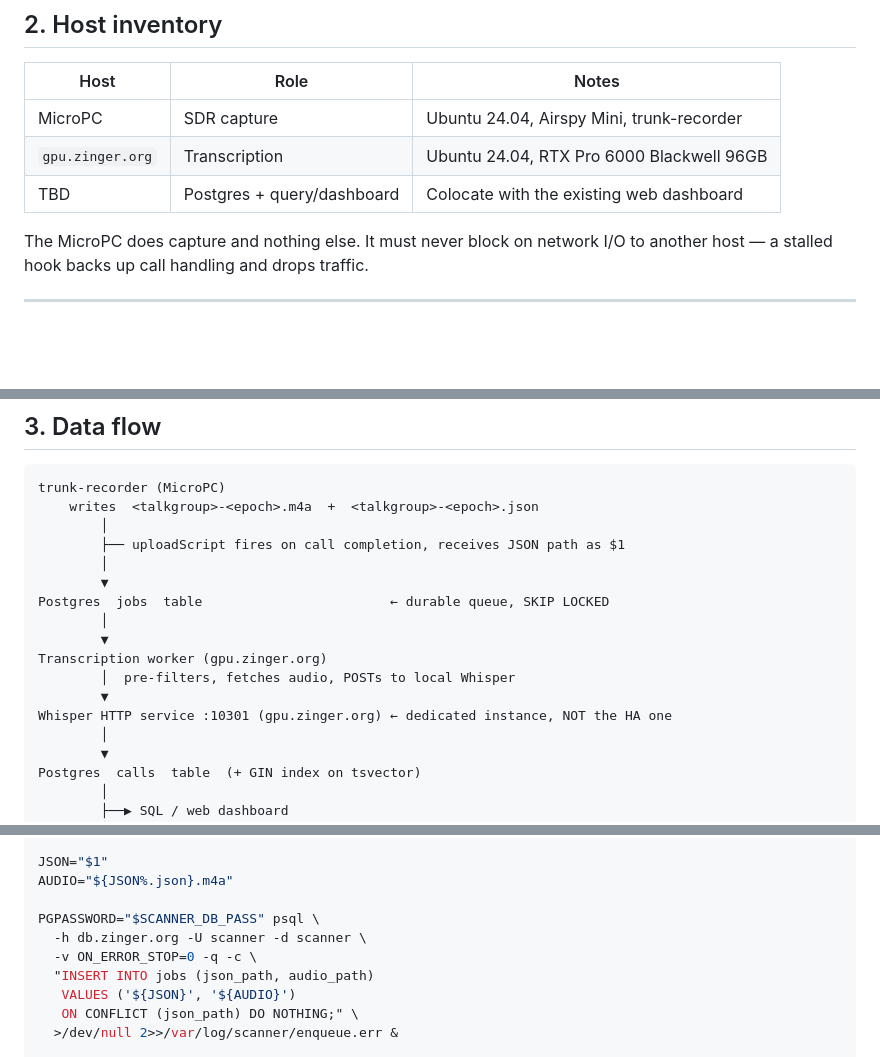
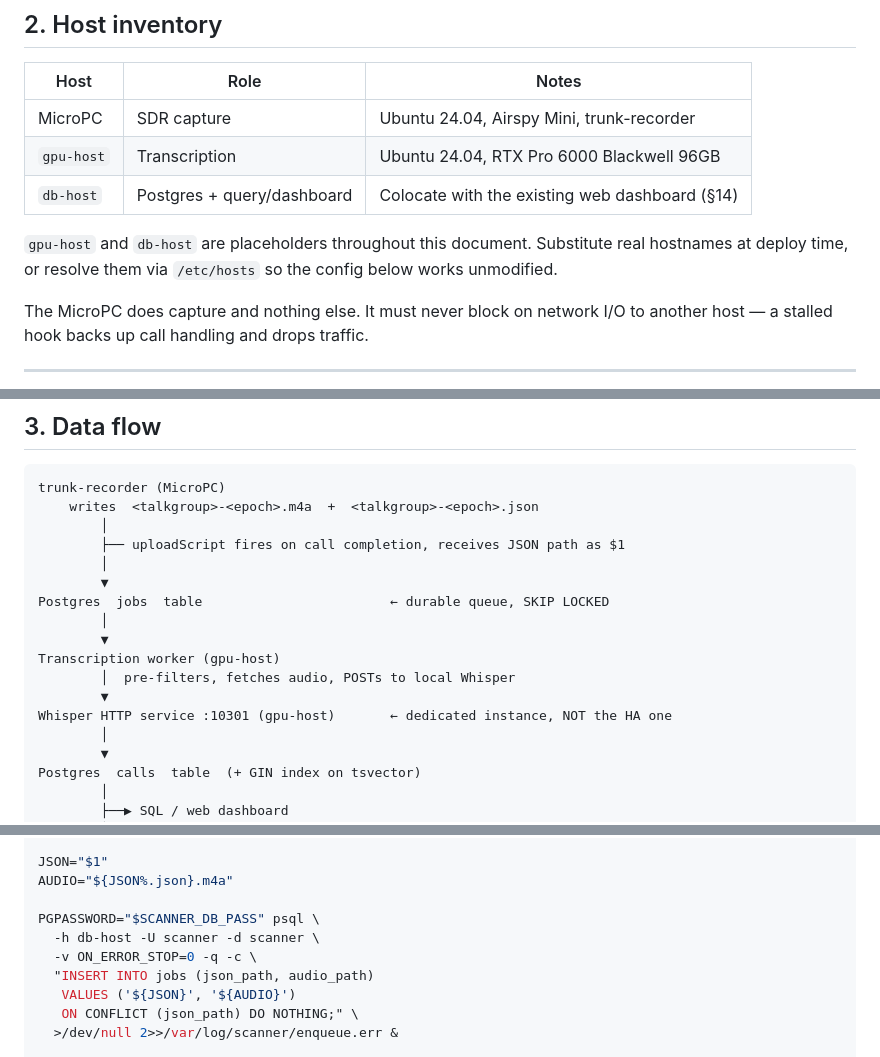
Before and after one commit to uuzinger/sdr-scanner, a Markdown page: scanner-transcription-architecture.md, 3 parts joined by grey strips. Drawn GitHub-style; blank space fills up the shorter version.

```diff
--- a/scanner-transcription-architecture.md
+++ b/scanner-transcription-architecture.md
@@ -23,8 +23,12 @@ Three capabilities, in build order:
 | Host | Role | Notes |
 |---|---|---|
 | MicroPC | SDR capture | Ubuntu 24.04, Airspy Mini, trunk-recorder |
-| `gpu.zinger.org` | Transcription | Ubuntu 24.04, RTX Pro 6000 Blackwell 96GB |
-| TBD | Postgres + query/dashboard | Colocate with the existing web dashboard |
+| `gpu-host` | Transcription | Ubuntu 24.04, RTX Pro 6000 Blackwell 96GB |
+| `db-host` | Postgres + query/dashboard | Colocate with the existing web dashboard (§14) |
+
+`gpu-host` and `db-host` are placeholders throughout this document. Substitute real
+hostnames at deploy time, or resolve them via `/etc/hosts` so the config below works
+unmodified.
 
 The MicroPC does capture and nothing else. It must never block on network I/O to
 another host — a stalled hook backs up call handling and drops traffic.
@@ -43,10 +47,10 @@ trunk-recorder (MicroPC)
 Postgres  jobs  table                        ← durable queue, SKIP LOCKED
         │
         ▼
-Transcription worker (gpu.zinger.org)
+Transcription worker (gpu-host)
         │  pre-filters, fetches audio, POSTs to local Whisper
         ▼
-Whisper HTTP service :10301 (gpu.zinger.org) ← dedicated instance, NOT the HA one
+Whisper HTTP service :10301 (gpu-host)       ← dedicated instance, NOT the HA one
         │
         ▼
 Postgres  calls  table  (+ GIN index on tsvector)
@@ -128,7 +132,7 @@ JSON="$1"
 AUDIO="${JSON%.json}.m4a"
 
 PGPASSWORD="$SCANNER_DB_PASS" psql \
-  -h db.zinger.org -U scanner -d scanner \
+  -h db-host -U scanner -d scanner \
   -v ON_ERROR_STOP=0 -q -c \
   "INSERT INTO jobs (json_path, audio_path)
    VALUES ('${JSON}', '${AUDIO}')
```
Also changed, not shown: other parts of scanner-transcription-architecture.md (+4 -4 lines).
